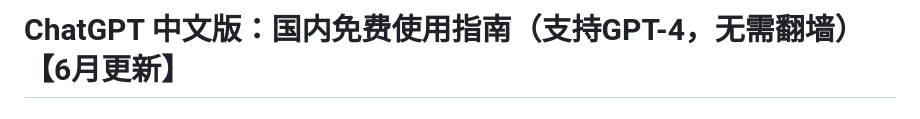
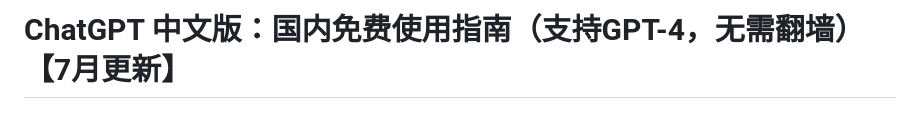
Before and after one commit to vbosoxo/chatgpt-chinese-update, a Markdown page: README.md, the part around the change printed below. Drawn GitHub-style.

```diff
--- a/README.md
+++ b/README.md
@@ -1,2 +1,2 @@
-# ChatGPT 中文版：国内免费使用指南（支持GPT-4，无需翻墙）【6月更新】
+# ChatGPT 中文版：国内免费使用指南（支持GPT-4，无需翻墙）【7月更新】
 
```
Also changed, not shown: other parts of README.md (+1 -1 lines).
